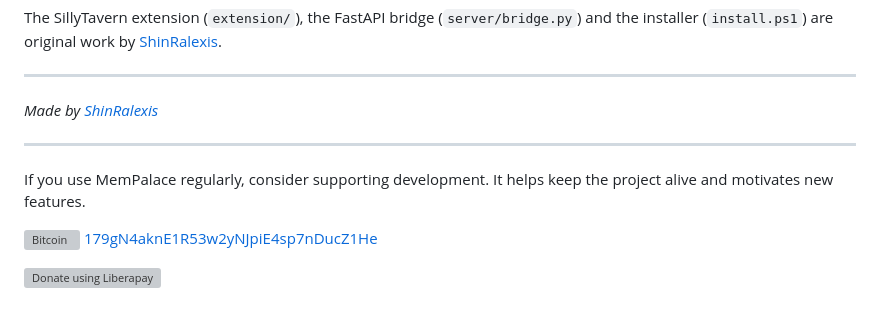
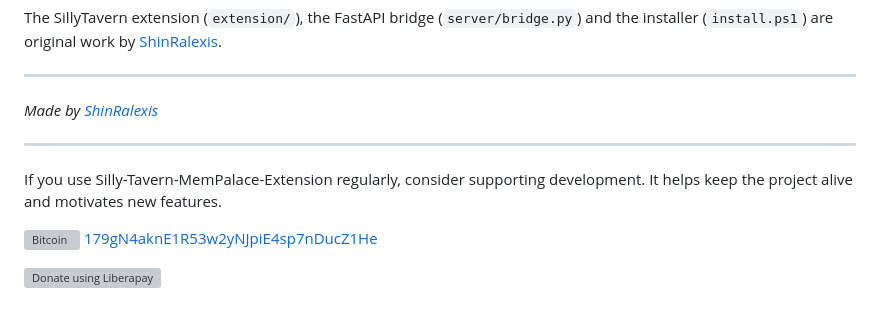
Before and after one commit to ShinRalexis/Silly-Tavern-MemPalace-Extension, a Markdown page: README.md, the part around the change. GitHub-like rendering; grey boxes are pictures that could not be loaded.

Commit message:
Update support text with full project name

```diff
--- a/README.md
+++ b/README.md
@@ -299,7 +299,7 @@ The SillyTavern extension (`extension/`), the FastAPI bridge (`server/bridge.py`
 
 ---
 
-If you use MemPalace regularly, consider supporting development. It helps keep the project alive and motivates new features.
+If you use Silly-Tavern-MemPalace-Extension regularly, consider supporting development. It helps keep the project alive and motivates new features.
 
 <a href="https://mempool.space/it/address/179gN4aknE1R53w2yNJpiE4sp7nDucZ1He"><img src="https://wsrv.nl/?url=files.catbox.moe/3cojtz.png&h=30" align="absmiddle" alt="Bitcoin"> 179gN4aknE1R53w2yNJpiE4sp7nDucZ1He</a>
 
```
